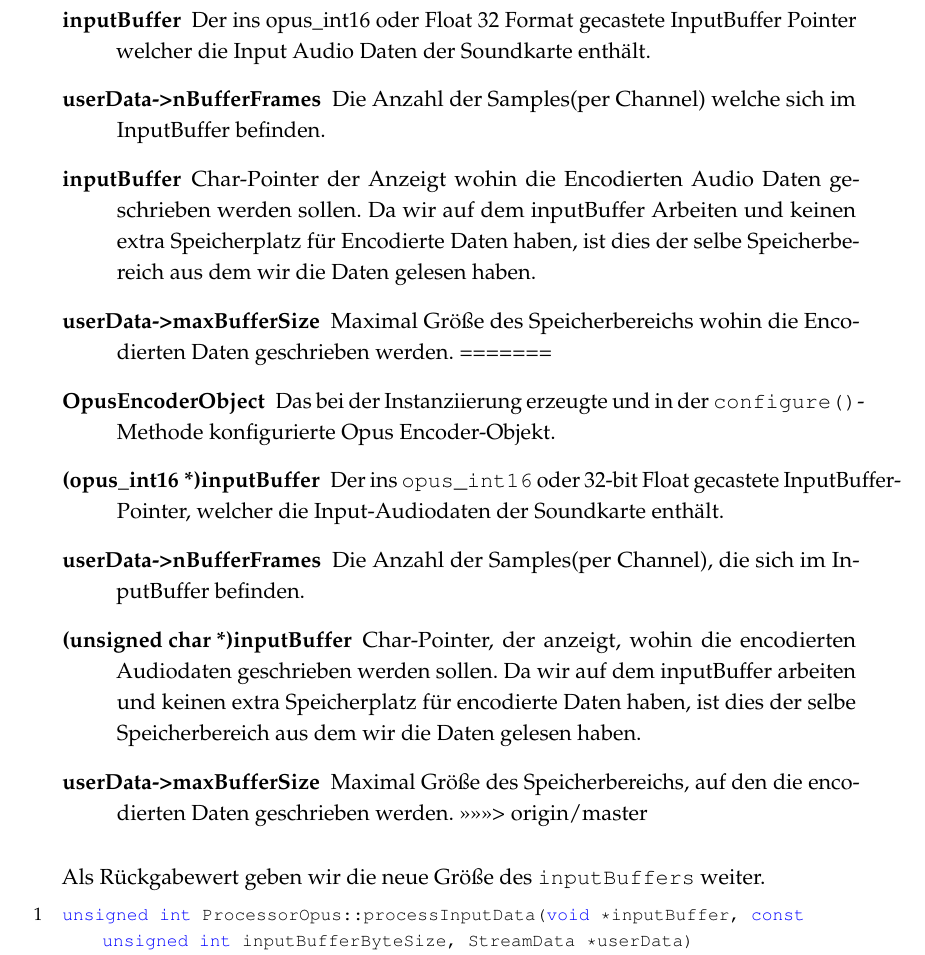
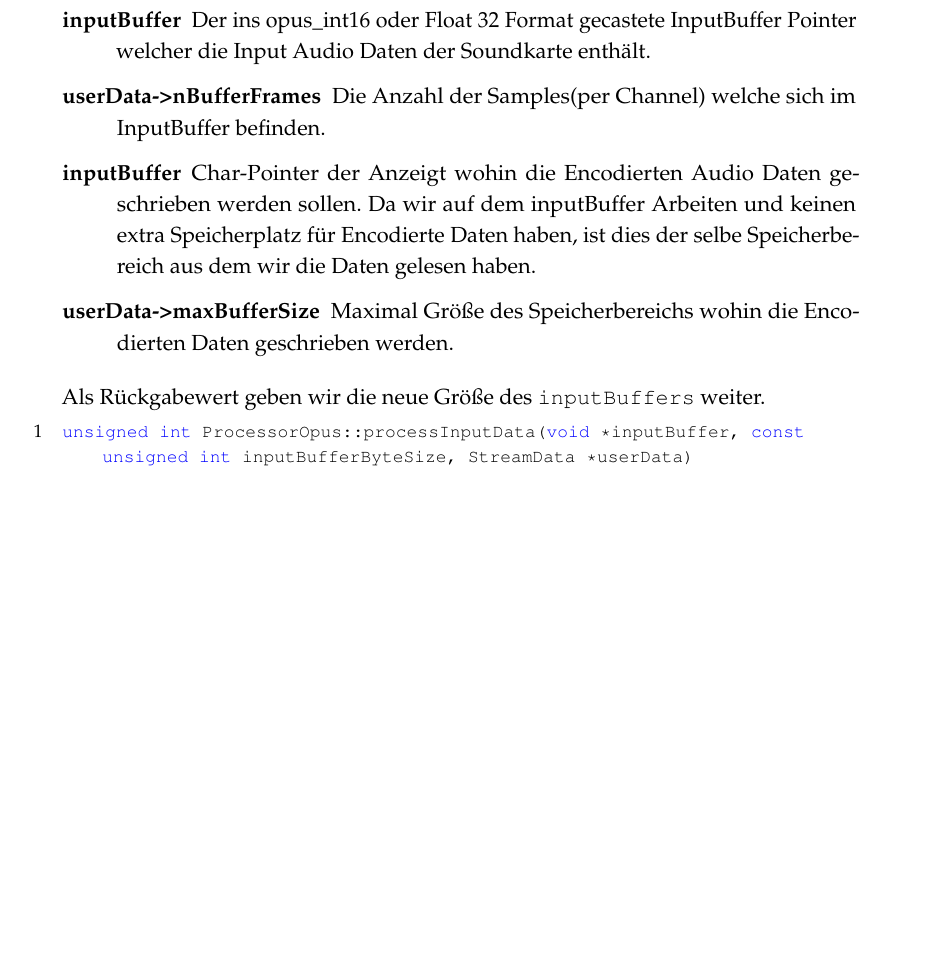
Before and after one commit to doe300/OHMComm, a LaTeX document (documents/Report/Report.tex, which reads documents/Report/includes/chapter4.tex): part of page 43 of 53 before the commit and part of page 43 of 52 after it, cut so that both start at the same text, the shorter picture padded with empty space. Compiled offline with pdfLaTeX.

Commit message:
Removed Conflicts in Opus Implementation Chapter

```diff
--- a/documents/Report/includes/chapter4.tex
+++ b/documents/Report/includes/chapter4.tex
@@ -189,13 +188,6 @@ Abhängig davon wir die \texttt{opus\_encode()}-Methode aufgerufen, welche folge
 \item[userData->nBufferFrames] Die Anzahl der Samples(per Channel) welche sich im InputBuffer befinden.
 \item[inputBuffer] Char-Pointer der Anzeigt wohin die Encodierten Audio Daten geschrieben werden sollen. Da wir auf dem inputBuffer Arbeiten und keinen extra Speicherplatz für Encodierte Daten haben, ist dies der selbe Speicherbereich aus dem wir die Daten gelesen haben.
 \item[userData->maxBufferSize] Maximal Größe des Speicherbereichs wohin die Encodierten Daten geschrieben werden.
-=======
-\item[OpusEncoderObject] Das bei der Instanziierung erzeugte und in der \texttt{configure()}-Methode konfigurierte Opus Encoder-Objekt.
-\item[(opus\_int16 *)inputBuffer] Der ins \texttt{opus\_int16} oder 32-bit Float gecastete InputBuffer-Pointer, welcher die Input-Audiodaten der Soundkarte enthält.
-\item[userData->nBufferFrames] Die Anzahl der Samples(per Channel), die sich im InputBuffer befinden.
-\item[(unsigned char *)inputBuffer] Char-Pointer, der anzeigt, wohin die encodierten Audiodaten geschrieben werden sollen. Da wir auf dem inputBuffer arbeiten und keinen extra Speicherplatz für encodierte Daten haben, ist dies der selbe Speicherbereich aus dem wir die Daten gelesen haben.
-\item[userData->maxBufferSize] Maximal Größe des Speicherbereichs, auf den die encodierten Daten geschrieben werden.
->>>>>>> origin/master
 \end{description}
 
 Als Rückgabewert geben wir die neue Größe des \texttt{inputBuffers} weiter.
```
Also changed, not shown: documents/Report/includes/chapter4.tex (9 more changed lines).
